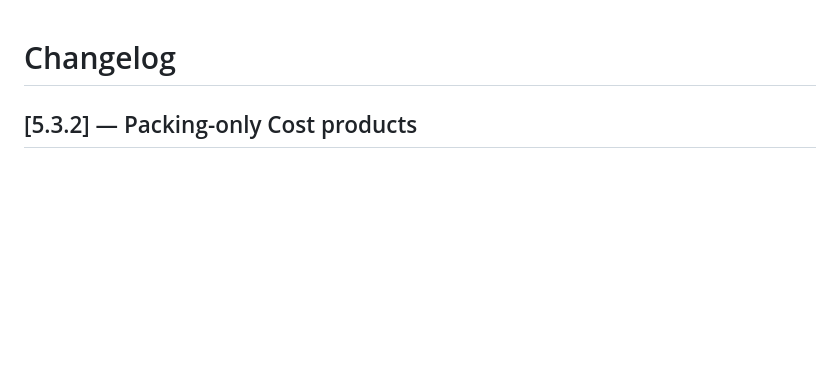
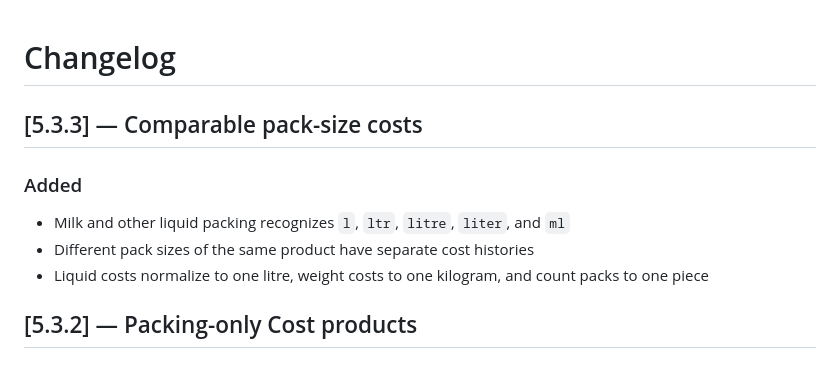
Before and after one commit to naappe/Bills, a Markdown page: CHANGELOG.md, the part around the change. Rendered like a GitHub page; blank space fills up the shorter version.

Commit message:
feat(cost): compare prices by pack size

```diff
--- a/CHANGELOG.md
+++ b/CHANGELOG.md
@@ -1,4 +1,12 @@
 # Changelog
+
+## [5.3.3] — Comparable pack-size costs
+
+### Added
+
+- Milk and other liquid packing recognizes `l`, `ltr`, `litre`, `liter`, and `ml`
+- Different pack sizes of the same product have separate cost histories
+- Liquid costs normalize to one litre, weight costs to one kilogram, and count packs to one piece
 
 ## [5.3.2] — Packing-only Cost products
 
```
